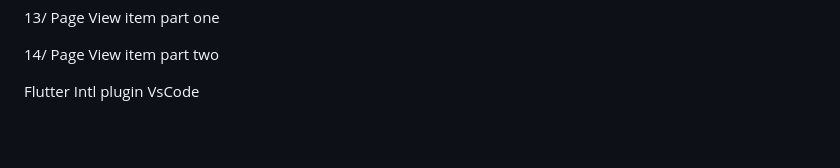
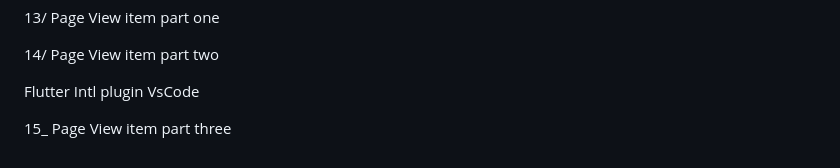
Before and after one commit to Devsaci/flutter_fruits_hub, a Markdown page: README.md, the part around the change. GitHub-like rendering; blank space fills up the shorter version.

Commit message:
15_ Page View item part three

```diff
--- a/README.md
+++ b/README.md
@@ -175,3 +175,5 @@ Voulez-vous que je vous explique plus en détail certaines parties de cette solu
 14/ Page View item part two
 
 Flutter Intl plugin VsCode
+
+15_ Page View item part three
```
